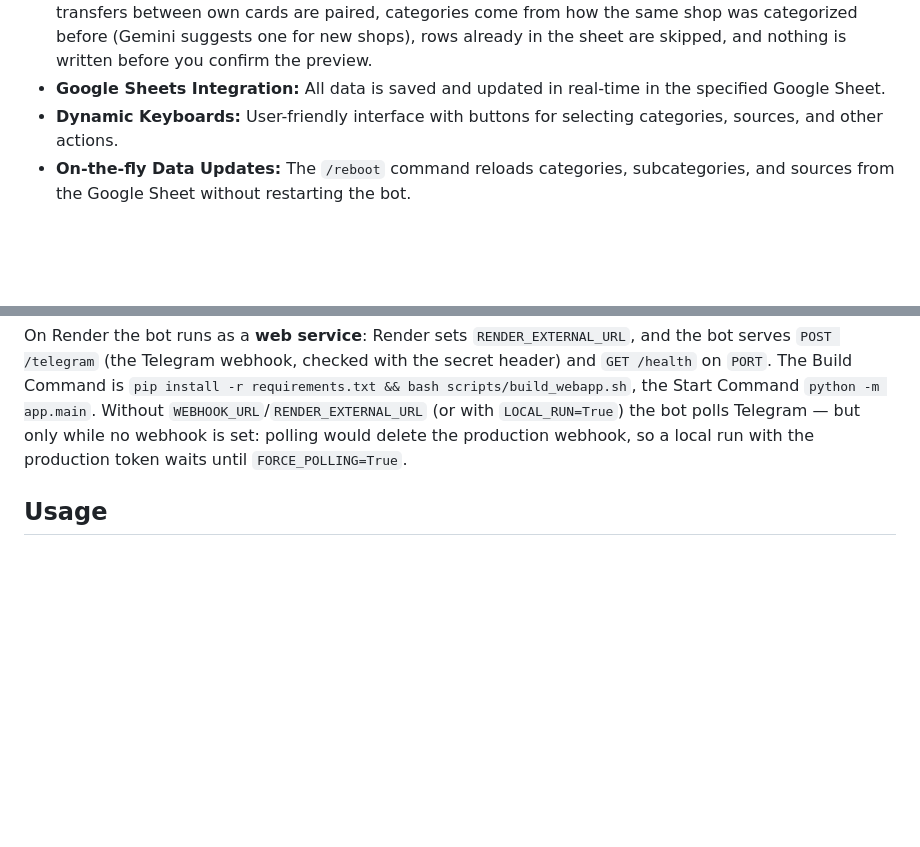
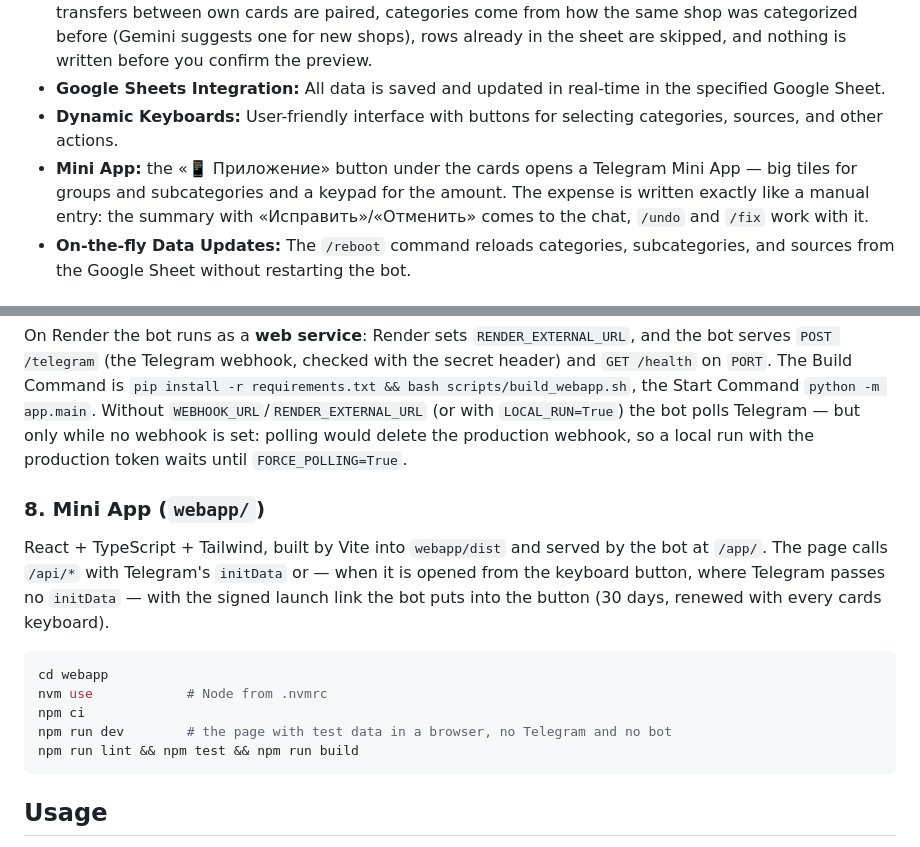
Before and after one commit to grigory-zhovtun/tg_bot_budget, a Markdown page: README.md, 2 parts joined by grey strips. Drawn GitHub-style; blank space fills up the shorter version.

Commit message:
docs: Mini App entry screen
Co-Authored-By: Claude Opus 5.5 <noreply@anthropic.com>

````diff
--- a/README.md
+++ b/README.md
@@ -21,6 +21,7 @@ This Telegram bot is designed for convenient personal finance tracking. It allow
 *   **Bank Statements:** Kapitalbank PDF statements («История операций») are parsed without AI: transfers between own cards are paired, categories come from how the same shop was categorized before (Gemini suggests one for new shops), rows already in the sheet are skipped, and nothing is written before you confirm the preview.
 *   **Google Sheets Integration:** All data is saved and updated in real-time in the specified Google Sheet.
 *   **Dynamic Keyboards:** User-friendly interface with buttons for selecting categories, sources, and other actions.
+*   **Mini App:** the «📱 Приложение» button under the cards opens a Telegram Mini App — big tiles for groups and subcategories and a keypad for the amount. The expense is written exactly like a manual entry: the summary with «Исправить»/«Отменить» comes to the chat, `/undo` and `/fix` work with it.
 *   **On-the-fly Data Updates:** The `/reboot` command reloads categories, subcategories, and sources from the Google Sheet without restarting the bot.
 
 ## Installation and Setup
@@ -143,6 +144,18 @@ python -m app.main
 
 On Render the bot runs as a **web service**: Render sets `RENDER_EXTERNAL_URL`, and the bot serves `POST /telegram` (the Telegram webhook, checked with the secret header) and `GET /health` on `PORT`. The Build Command is `pip install -r requirements.txt && bash scripts/build_webapp.sh`, the Start Command `python -m app.main`. Without `WEBHOOK_URL`/`RENDER_EXTERNAL_URL` (or with `LOCAL_RUN=True`) the bot polls Telegram — but only while no webhook is set: polling would delete the production webhook, so a local run with the production token waits until `FORCE_POLLING=True`.
 
+### 8. Mini App (`webapp/`)
+
+React + TypeScript + Tailwind, built by Vite into `webapp/dist` and served by the bot at `/app/`. The page calls `/api/*` with Telegram's `initData` or — when it is opened from the keyboard button, where Telegram passes no `initData` — with the signed launch link the bot puts into the button (30 days, renewed with every cards keyboard).
+
+```bash
+cd webapp
+nvm use            # Node from .nvmrc
+npm ci
+npm run dev        # the page with test data in a browser, no Telegram and no bot
+npm run lint && npm test && npm run build
+```
+
 ## Usage
 
 1.  **Send `/start`** and pick a source (card) on the keyboard. After a restart the bot takes the card of the last record, so it does not ask again.
````
Also changed, not shown: CLAUDE.md (+9 -1 lines).
